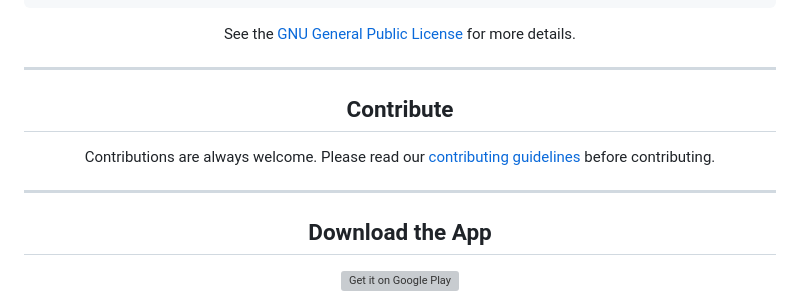
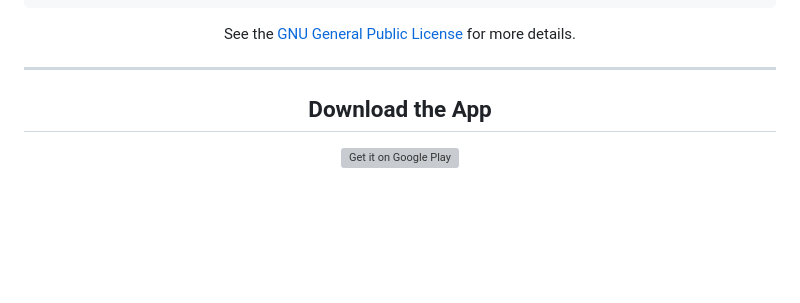
Before and after one commit to souravkaushik-dev/dottunes, a Markdown page: README.md, the part around the change. GitHub-like rendering; blank space fills up the shorter version; grey boxes are pictures that could not be loaded.

```diff
--- a/README.md
+++ b/README.md
@@ -61,13 +61,6 @@ Use of this software under any "non-free" license is NOT permitted.
 See the [GNU General Public License](https://github.com/gokadzev/dottunes/blob/master/LICENSE) for more details.
 
 ---
-
-## Contribute
-
-Contributions are always welcome. Please read our [contributing guidelines](https://github.com/gokadzev/dottunes/blob/master/CONTRIBUTING.md) before contributing.
-
----
-
 
 ## Download the App
 
```
